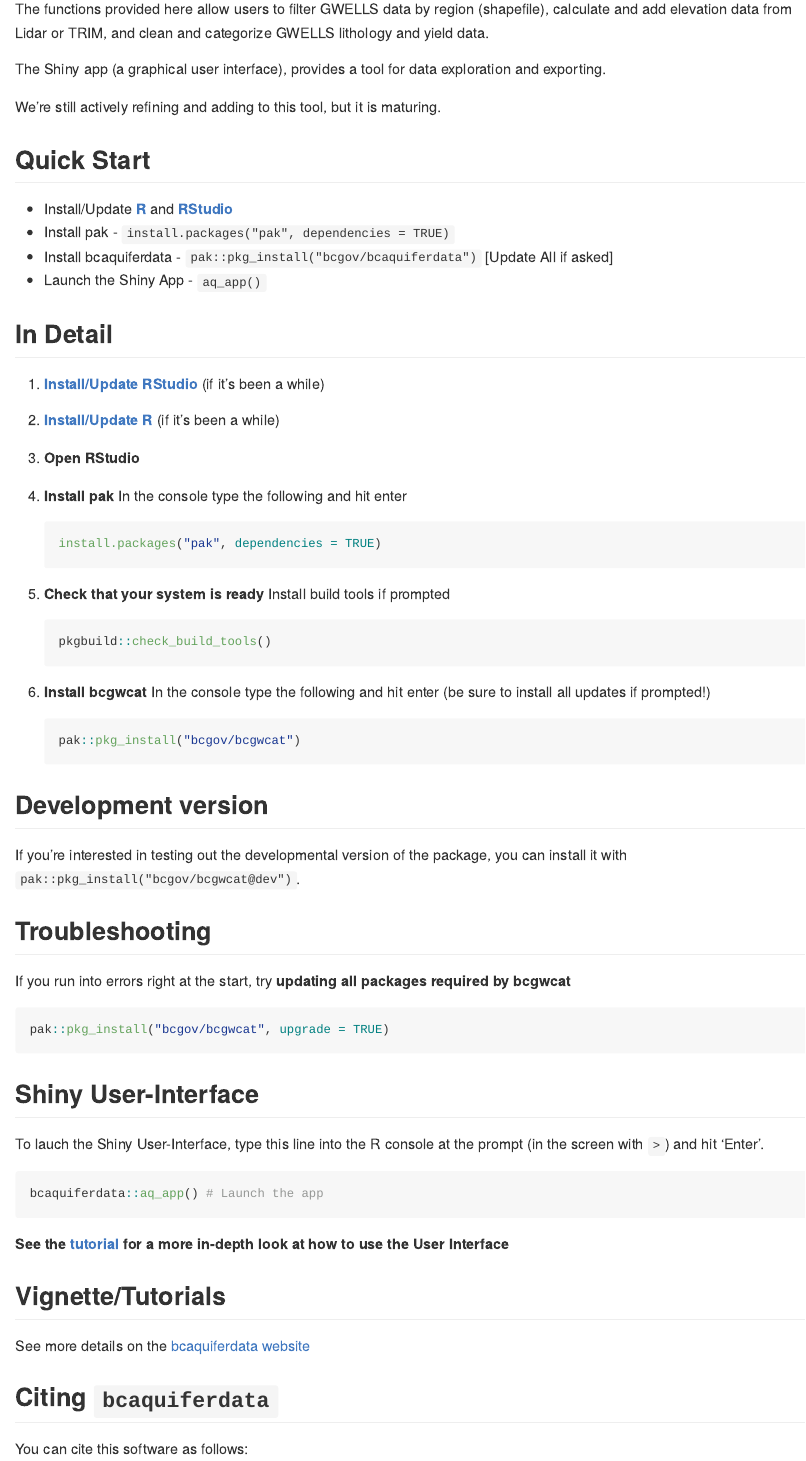
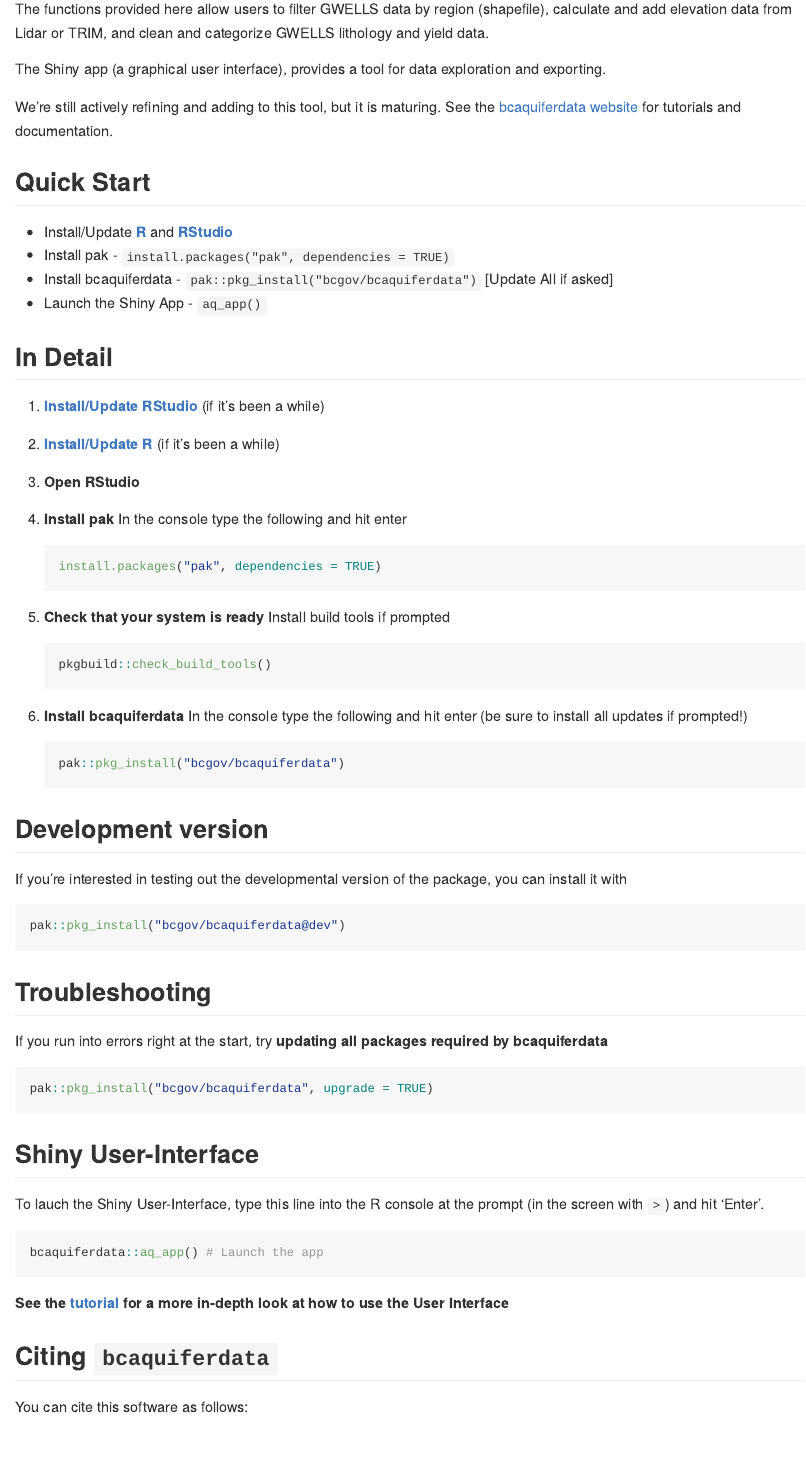
Before and after one commit to bcgov/bcaquiferdata, an R Markdown document (README.Rmd): the page in a window 1100 px wide, from 180 px down. The pictures show the output file README.md that the author committed with the source, drawn offline in the style of GitHub; badge pictures from the web are left out.

Commit message:
Fix readme

````diff
--- a/README.Rmd
+++ b/README.Rmd
@@ -27,6 +27,8 @@
 and exporting.
 
 We're still actively refining and adding to this tool, but it is maturing.
+See the [bcaquiferdata website](https://bcgov.github.io/bcaquiferdata) for
+tutorials and documentation.
 
 ## Quick Start
 
@@ -49,23 +51,27 @@
     ```{r, eval = FALSE}
     pkgbuild::check_build_tools()
     ```
-6. **Install bcgwcat** In the console type the following and hit enter
+6. **Install bcaquiferdata** In the console type the following and hit enter
 (be sure to install all updates if prompted!)
 
     ```{r, eval = FALSE}
-    pak::pkg_install("bcgov/bcgwcat")
+    pak::pkg_install("bcgov/bcaquiferdata")
     ```
 
 ## Development version
 If you're interested in testing out the developmental version of the package,
-you can install it with `pak::pkg_install("bcgov/bcgwcat@dev")`.
+you can install it with
+
+```{r, eval = FALSE}
+pak::pkg_install("bcgov/bcaquiferdata@dev")
+```
 
 ## Troubleshooting
 
-If you run into errors right at the start, try **updating all packages required by bcgwcat**
+If you run into errors right at the start, try **updating all packages required by bcaquiferdata**
 
 ```{r, eval = FALSE}
-pak::pkg_install("bcgov/bcgwcat", upgrade = TRUE)
+pak::pkg_install("bcgov/bcaquiferdata", upgrade = TRUE)
 ```
 
 ## Shiny User-Interface
@@ -77,11 +83,6 @@
    ```
 
 **See the [tutorial](https://bcgov.github.io/bcaquiferdata/articles/bcaquiferdata.html) for a more in-depth look at how to use the User Interface**
-
-
-## Vignette/Tutorials
-
-See more details on the [bcaquiferdata website](https://bcgov.github.io/bcaquiferdata)
 
 ## Citing `bcaquiferdata`
 
````
Also changed, not shown: README.md.
